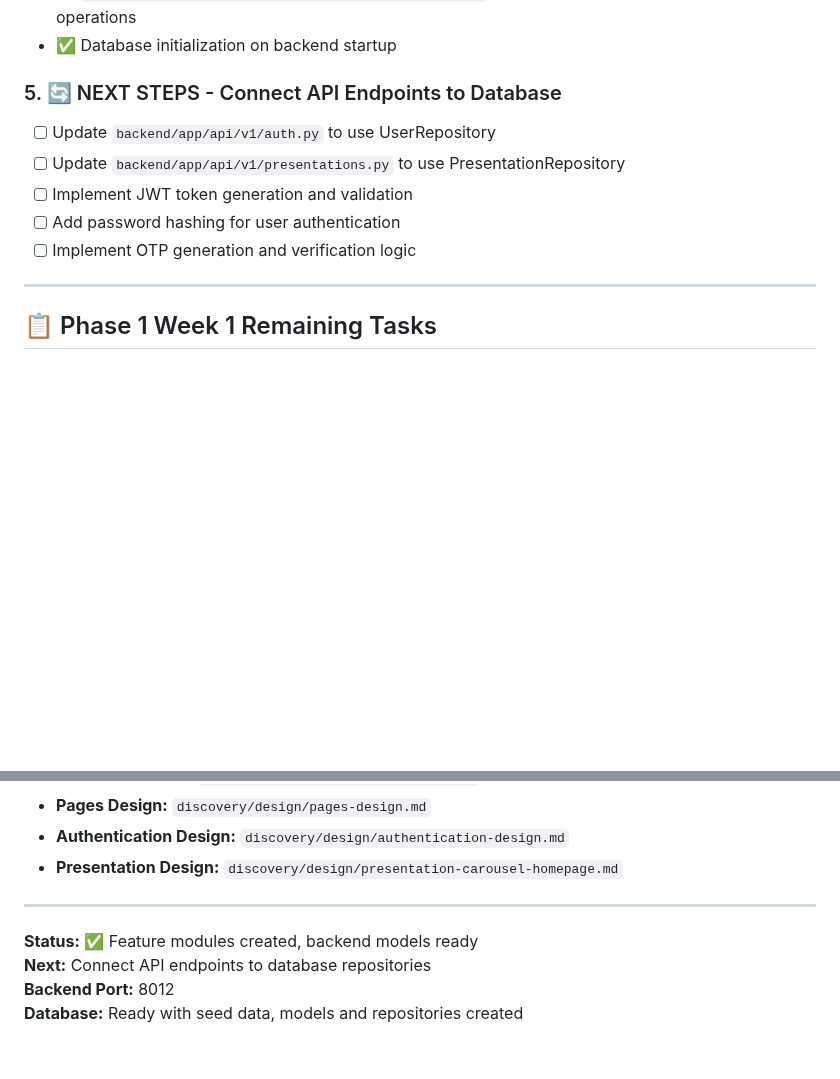
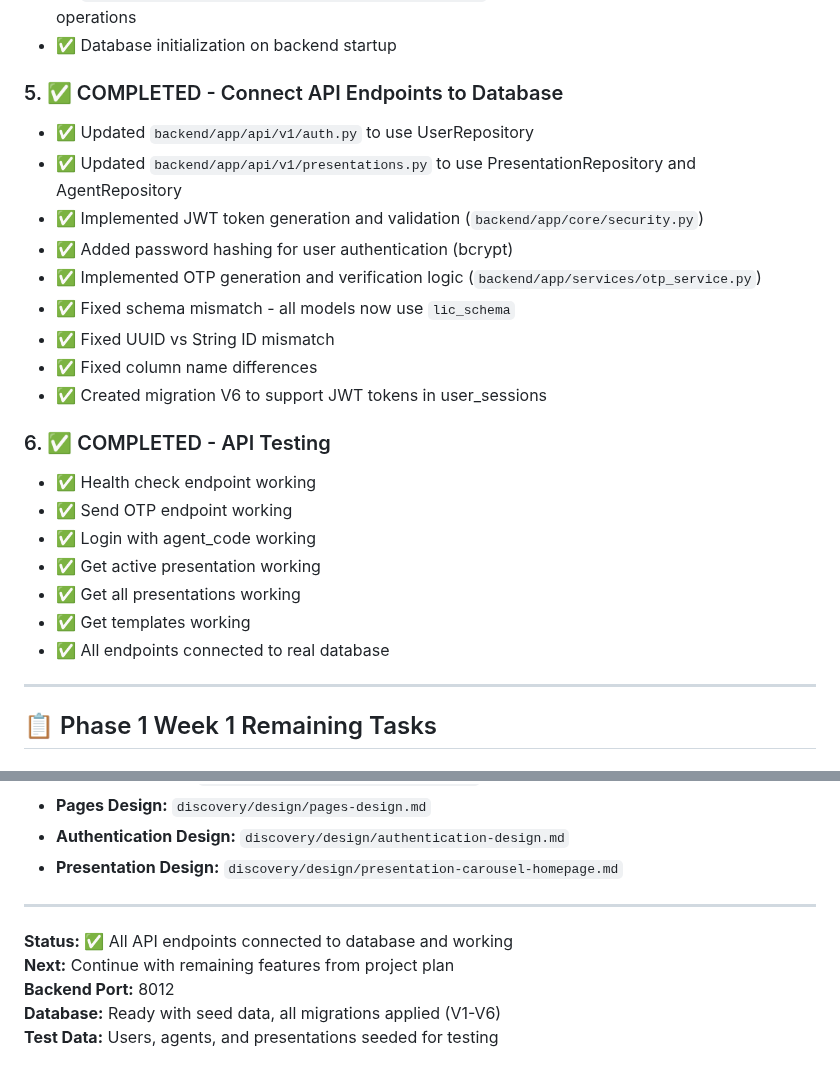
Before and after one commit to manizvlabs/agentmitra, a Markdown page: docs/development/NEXT_STEPS.md, 2 parts joined by grey strips. GitHub-like rendering; blank space fills up the shorter version.

Commit message:
docs: Update NEXT_STEPS.md and API_TESTING.md with completed work
- Mark all schema fixes as completed
- Document all working API endpoints
- Add test data information
- Update status and next steps

```diff
--- a/docs/development/NEXT_STEPS.md
+++ b/docs/development/NEXT_STEPS.md
@@ -80,13 +80,27 @@
 - ✅ `backend/app/repositories/presentation_repository.py` - Presentation repository with CRUD operations
 - ✅ Database initialization on backend startup
 
-### 5. 🔄 NEXT STEPS - Connect API Endpoints to Database
+### 5. ✅ COMPLETED - Connect API Endpoints to Database
 
-- [ ] Update `backend/app/api/v1/auth.py` to use UserRepository
-- [ ] Update `backend/app/api/v1/presentations.py` to use PresentationRepository
-- [ ] Implement JWT token generation and validation
-- [ ] Add password hashing for user authentication
-- [ ] Implement OTP generation and verification logic
+- ✅ Updated `backend/app/api/v1/auth.py` to use UserRepository
+- ✅ Updated `backend/app/api/v1/presentations.py` to use PresentationRepository and AgentRepository
+- ✅ Implemented JWT token generation and validation (`backend/app/core/security.py`)
+- ✅ Added password hashing for user authentication (bcrypt)
+- ✅ Implemented OTP generation and verification logic (`backend/app/services/otp_service.py`)
+- ✅ Fixed schema mismatch - all models now use `lic_schema`
+- ✅ Fixed UUID vs String ID mismatch
+- ✅ Fixed column name differences
+- ✅ Created migration V6 to support JWT tokens in user_sessions
+
+### 6. ✅ COMPLETED - API Testing
+
+- ✅ Health check endpoint working
+- ✅ Send OTP endpoint working
+- ✅ Login with agent_code working
+- ✅ Get active presentation working
+- ✅ Get all presentations working
+- ✅ Get templates working
+- ✅ All endpoints connected to real database
 
 ---
 
@@ -147,7 +161,8 @@ flyway -configFiles=flyway.conf migrate
 
 ---
 
-**Status:** ✅ Feature modules created, backend models ready
-**Next:** Connect API endpoints to database repositories
+**Status:** ✅ All API endpoints connected to database and working
+**Next:** Continue with remaining features from project plan
 **Backend Port:** 8012
-**Database:** Ready with seed data, models and repositories created
+**Database:** Ready with seed data, all migrations applied (V1-V6)
+**Test Data:** Users, agents, and presentations seeded for testing
```
